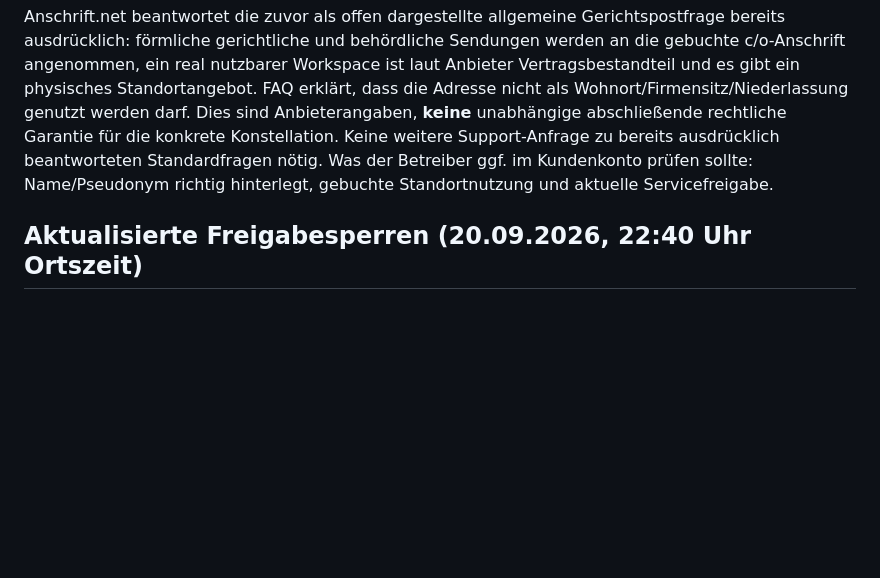
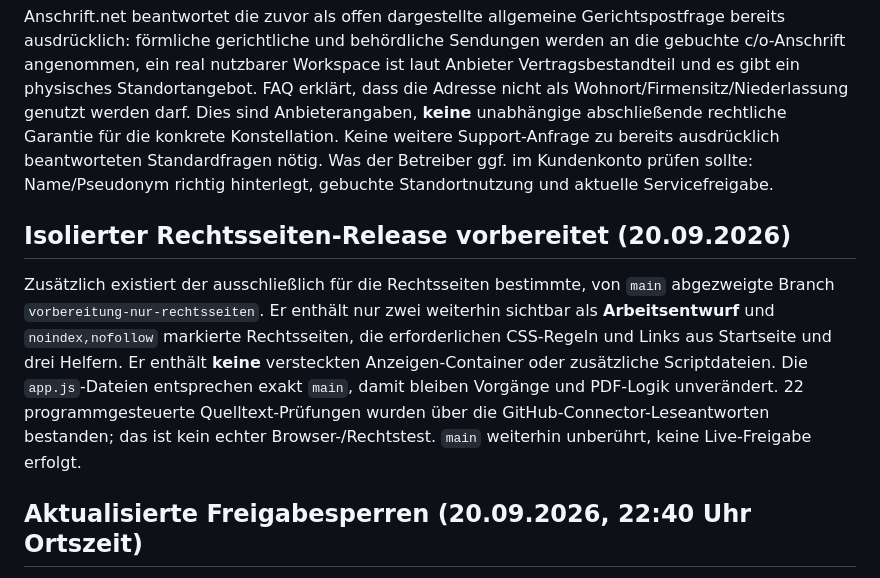
Before and after one commit to FormularFuchs/FormularFuchs.github.io, a Markdown page: launch-prep/freigabestatus.md, the part around the change. GitHub-like rendering; blank space fills up the shorter version.

Commit message:
Record isolated legal-only branch and 22 static source checks

```diff
--- a/launch-prep/freigabestatus.md
+++ b/launch-prep/freigabestatus.md
@@ -56,6 +56,10 @@ Quellen: https://www.gesetze-bayern.de/Content/Document/MStV-18 ; https://www.ge
 
 Anschrift.net beantwortet die zuvor als offen dargestellte allgemeine Gerichtspostfrage bereits ausdrücklich: förmliche gerichtliche und behördliche Sendungen werden an die gebuchte c/o-Anschrift angenommen, ein real nutzbarer Workspace ist laut Anbieter Vertragsbestandteil und es gibt ein physisches Standortangebot. FAQ erklärt, dass die Adresse nicht als Wohnort/Firmensitz/Niederlassung genutzt werden darf. Dies sind Anbieterangaben, **keine** unabhängige abschließende rechtliche Garantie für die konkrete Konstellation. Keine weitere Support-Anfrage zu bereits ausdrücklich beantworteten Standardfragen nötig. Was der Betreiber ggf. im Kundenkonto prüfen sollte: Name/Pseudonym richtig hinterlegt, gebuchte Standortnutzung und aktuelle Servicefreigabe.
 
+## Isolierter Rechtsseiten-Release vorbereitet (20.09.2026)
+
+Zusätzlich existiert der ausschließlich für die Rechtsseiten bestimmte, von `main` abgezweigte Branch `vorbereitung-nur-rechtsseiten`. Er enthält nur zwei weiterhin sichtbar als **Arbeitsentwurf** und `noindex,nofollow` markierte Rechtsseiten, die erforderlichen CSS-Regeln und Links aus Startseite und drei Helfern. Er enthält **keine** versteckten Anzeigen-Container oder zusätzliche Scriptdateien. Die `app.js`-Dateien entsprechen exakt `main`, damit bleiben Vorgänge und PDF-Logik unverändert. 22 programmgesteuerte Quelltext-Prüfungen wurden über die GitHub-Connector-Leseantworten bestanden; das ist kein echter Browser-/Rechtstest. `main` weiterhin unberührt, keine Live-Freigabe erfolgt.
+
 ## Aktualisierte Freigabesperren (20.09.2026, 22:40 Uhr Ortszeit)
 
 1. **Erledigt:** Anschrift.net-Bestellung abgeschlossen, Legitimation bestätigt; Serviceanschrift und Betreibername mit Zustimmung des Nutzers nur in öffentlichen *Entwurfszweig* eingetragen. Keine Privatadresse / Ausweisdatei / Rechnung öffentlich committen.
```
